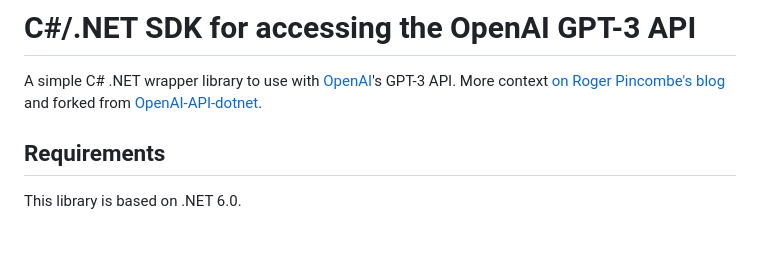
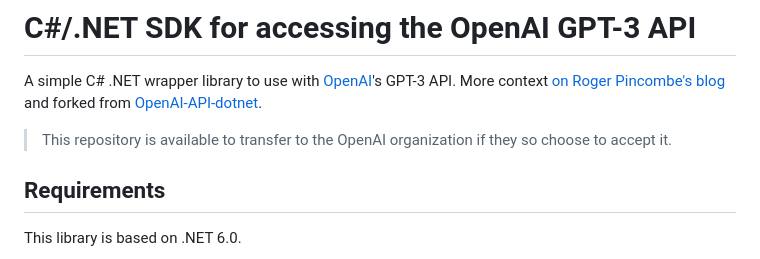
Before and after one commit to xmas7/OpenAI-DotNet, a Markdown page: README.md, the part around the change. GitHub-like rendering; blank space fills up the shorter version.

```diff
--- a/README.md
+++ b/README.md
@@ -1,6 +1,8 @@
 # C#/.NET SDK for accessing the OpenAI GPT-3 API
 
 A simple C# .NET wrapper library to use with [OpenAI](https://openai.com/)'s GPT-3 API.  More context [on Roger Pincombe's blog](https://rogerpincombe.com/openai-dotnet-api) and forked from [OpenAI-API-dotnet](https://github.com/OkGoDoIt/OpenAI-API-dotnet).
+
+> This repository is available to transfer to the OpenAI organization if they so choose to accept it.
 
 ## Requirements
 
```
